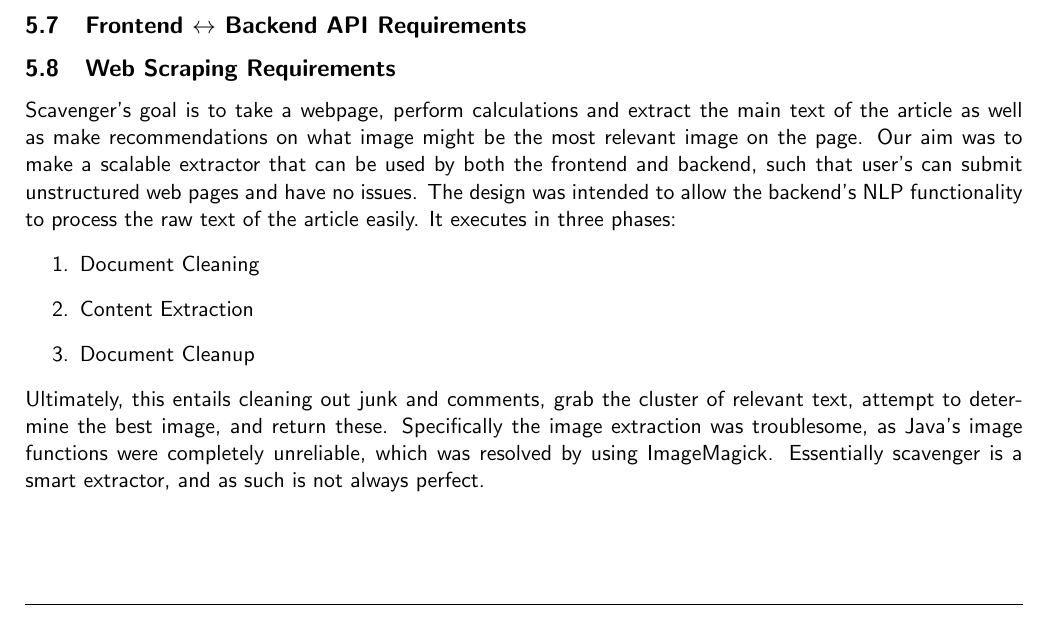
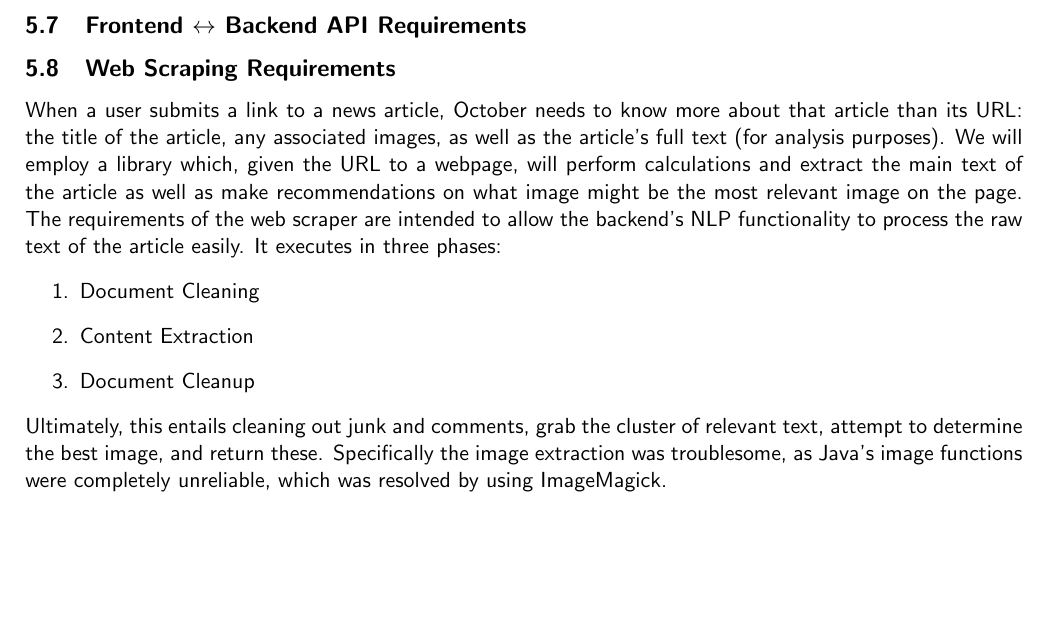
Before and after one commit to imbstack/project-october, a LaTeX document (docs/interim-report-1/interim-report.tex): part of page 9 of 15, cut so that both start at the same text, the shorter picture padded with empty space. Compiled offline with pdfLaTeX.

Commit message:
Improve flow of the web scraping section

```diff
--- a/docs/interim-report-1/interim-report.tex
+++ b/docs/interim-report-1/interim-report.tex
@@ -253,15 +253,16 @@ At launch, we expect the user base to be somewhat technical in nature, being som
 \subsection{User Profile Page Requirements}
 \subsection{Article Page Requirements}
 \subsection{Frontend $\leftrightarrow$ Backend API Requirements}
-\subsection{Web Scraping Requirements} % i.e. scavenger
-Scavenger's goal is to take a webpage, perform calculations and extract the main text of the article as well as make recommendations on what image might be the most relevant image on the page. Our aim was to make a scalable extractor that can be used by both the frontend and backend, such that user's can submit unstructured web pages and have no issues. The design was intended to allow the backend's NLP functionality to process the raw text of the article easily. It executes in three phases:
+\subsection{Web Scraping Requirements}
+When a user submits a link to a news article, October needs to know more about that article than its URL: the title of the article, any associated images, as well as the article's full text (for analysis purposes).
+We will employ a library which, given the URL to a webpage, will perform calculations and extract the main text of the article as well as make recommendations on what image might be the most relevant image on the page.
+The requirements of the web scraper are intended to allow the backend's NLP functionality to process the raw text of the article easily. It executes in three phases:
 \begin{enumerate}
-	\item Document Cleaning
-	\item Content Extraction
-	\item Document Cleanup
+  \item Document Cleaning
+  \item Content Extraction
+  \item Document Cleanup
 \end{enumerate}
-Ultimately, this entails cleaning out junk and comments, grab the cluster of relevant text, attempt to determine the best image, and return these. Specifically the image extraction was troublesome, as Java's image functions were completely unreliable, which was resolved by using ImageMagick. Essentially scavenger is a smart extractor, and as such is not always perfect.
-
+Ultimately, this entails cleaning out junk and comments, grab the cluster of relevant text, attempt to determine the best image, and return these. Specifically the image extraction was troublesome, as Java's image functions were completely unreliable, which was resolved by using ImageMagick.
 
 \subsection{Backend Requirements} % Expand into multiple sections?
 
```
